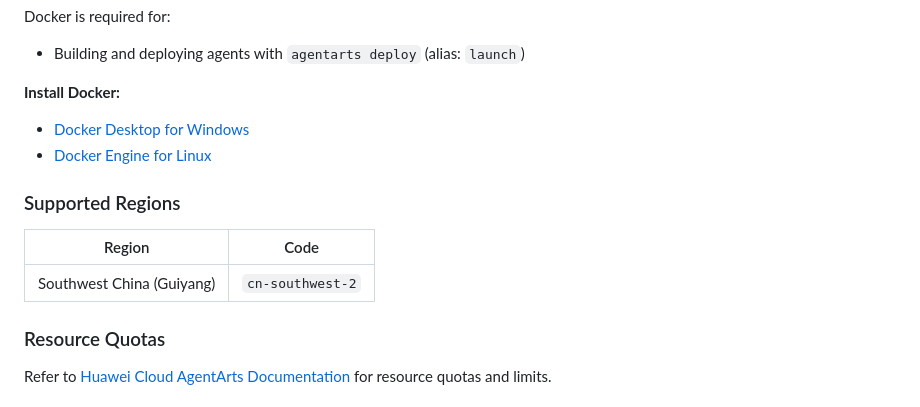
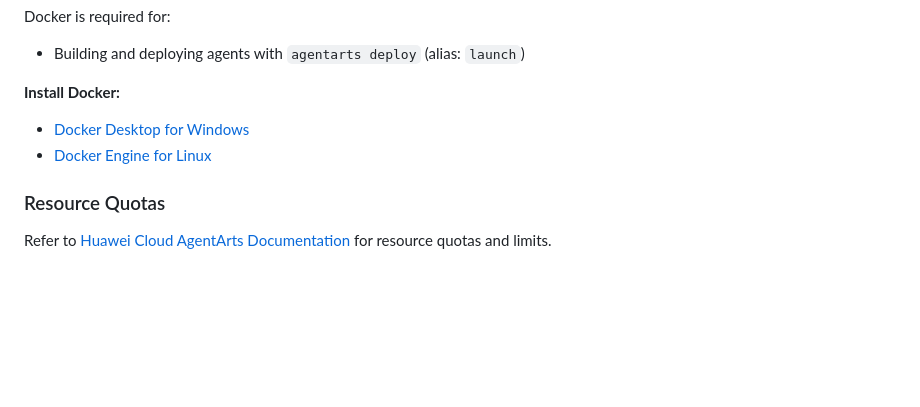
Before and after one commit to huaweicloud/agentarts-sdk-python, a Markdown page: README.md, the part around the change. GitHub-like rendering; blank space fills up the shorter version.

Commit message:
docs(readme): remove supported regions section

```diff
--- a/README.md
+++ b/README.md
@@ -336,12 +336,6 @@ Docker is required for:
 - [Docker Desktop for Windows](https://www.docker.com/products/docker-desktop)
 - [Docker Engine for Linux](https://docs.docker.com/engine/install/)
 
-### Supported Regions
-
-| Region | Code |
-|--------|------|
-| Southwest China (Guiyang) | `cn-southwest-2` |
-
 ### Resource Quotas
 
 Refer to [Huawei Cloud AgentArts Documentation](https://docs.huaweicloud.com/agentarts) for resource quotas and limits.
```
